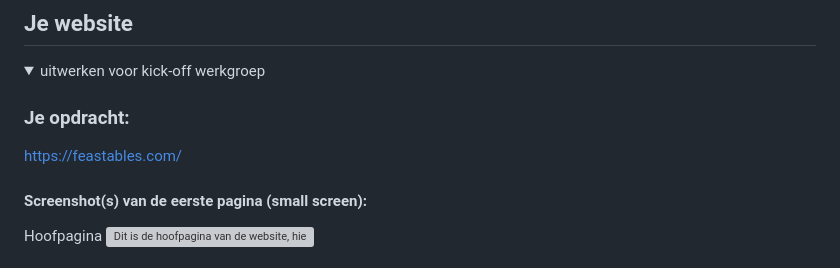
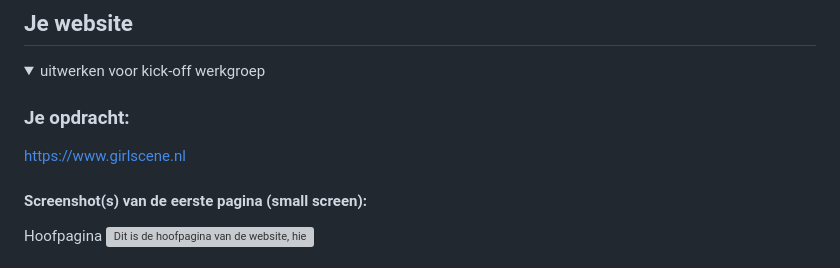
Before and after one commit to Debskoski/FVD, a Markdown page: README.md, the part around the change. Drawn GitHub-style; grey boxes are pictures that could not be loaded.

Commit message:
website changed

```diff
--- a/README.md
+++ b/README.md
@@ -35,7 +35,7 @@ Nb. Door *open* toe te voegen aan een *details* element kun je deze standaard op
   <summary>uitwerken voor kick-off werkgroep</summary>
 
   ### Je opdracht:
- https://feastables.com/
+ https://www.girlscene.nl
   #### Screenshot(s) van de eerste pagina (small screen):
 
  Hoofpagina
```
